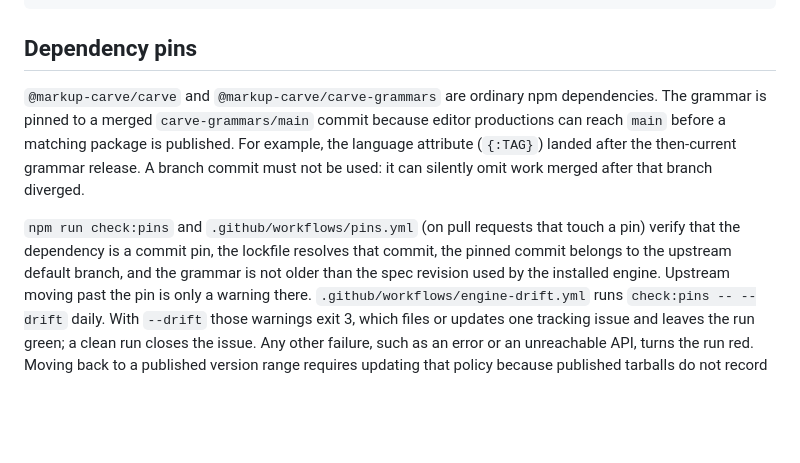
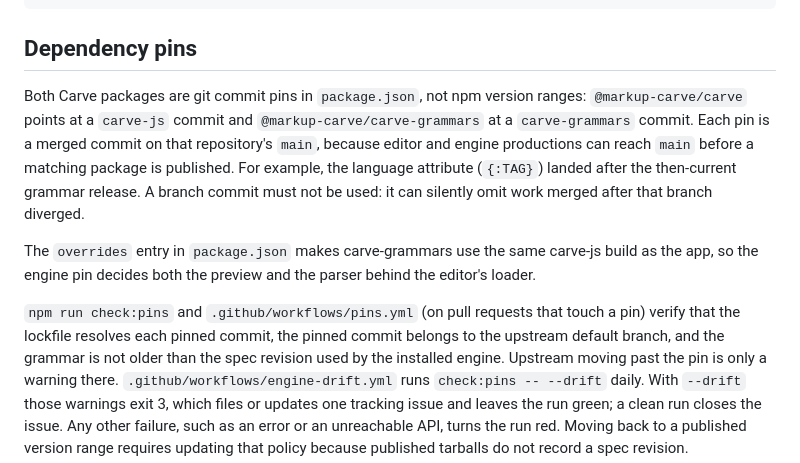
Before and after one commit to markup-carve/carve-wysiwyg, a Markdown page: docs/development.md, the part around the change. GitHub-like rendering; blank space fills up the shorter version.

```diff
--- a/docs/development.md
+++ b/docs/development.md
@@ -13,17 +13,23 @@ npm run check:pins
 
 ## Dependency pins
 
-`@markup-carve/carve` and `@markup-carve/carve-grammars` are ordinary npm
-dependencies. The grammar is pinned to a merged `carve-grammars/main` commit
-because editor productions can reach `main` before a matching package is
-published. For example, the language attribute (`{:TAG}`) landed after the
-then-current grammar release. A branch commit must not be used: it can silently
-omit work merged after that branch diverged.
+Both Carve packages are git commit pins in `package.json`, not npm version
+ranges: `@markup-carve/carve` points at a `carve-js` commit and
+`@markup-carve/carve-grammars` at a `carve-grammars` commit. Each pin is a
+merged commit on that repository's `main`, because editor and engine
+productions can reach `main` before a matching package is published. For
+example, the language attribute (`{:TAG}`) landed after the then-current grammar
+release. A branch commit must not be used: it can silently omit work merged
+after that branch diverged.
+
+The `overrides` entry in `package.json` makes carve-grammars use the same
+carve-js build as the app, so the engine pin decides both the preview and the
+parser behind the editor's loader.
 
 `npm run check:pins` and `.github/workflows/pins.yml` (on pull requests that
-touch a pin) verify that the dependency is a commit pin, the lockfile resolves
-that commit, the pinned commit belongs to the upstream default branch, and the
-grammar is not older than the spec revision used by the installed engine.
+touch a pin) verify that the lockfile resolves each pinned commit, the pinned
+commit belongs to the upstream default branch, and the grammar is not older
+than the spec revision used by the installed engine.
 Upstream moving past the pin is only a warning there.
 `.github/workflows/engine-drift.yml` runs `check:pins -- --drift` daily. With
 `--drift` those warnings exit 3, which files or updates one tracking issue and
```
Also changed, not shown: README.md (+31 -2 lines).
